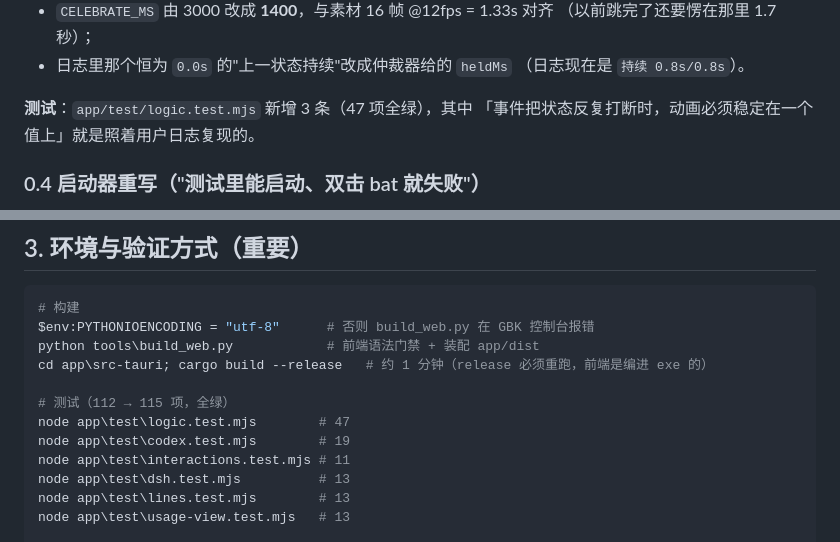
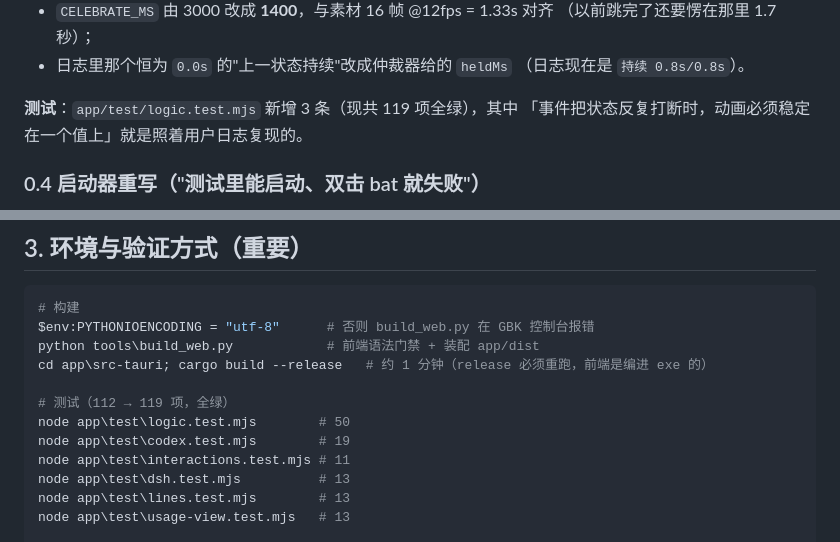
Before and after one commit to SIDIHUANG/Laopu_buddy, a Markdown page: OPEN-ISSUES.md, 2 parts joined by grey strips. Drawn GitHub-style.

Commit message:
docs: 统一测试项数口径为 119（逐套复核实测），重生成 v1\BUILD.txt

```diff
--- a/OPEN-ISSUES.md
+++ b/OPEN-ISSUES.md
@@ -88,7 +88,7 @@ python tools\see_pet.py --out runtime\shot.png   # 肉眼看整只都在
 * 日志里那个恒为 `0.0s` 的"上一状态持续"改成仲裁器给的 `heldMs`
   （日志现在是 `持续 0.8s/0.8s`）。
 
-**测试**：`app/test/logic.test.mjs` 新增 3 条（47 项全绿），其中
+**测试**：`app/test/logic.test.mjs` 新增 3 条（现共 119 项全绿），其中
 「事件把状态反复打断时，动画必须稳定在一个值上」就是照着用户日志复现的。
 
 ### 0.4 启动器重写（"测试里能启动、双击 bat 就失败"）
@@ -294,8 +294,8 @@ $env:PYTHONIOENCODING = "utf-8"      # 否则 build_web.py 在 GBK 控制台报
 python tools\build_web.py            # 前端语法门禁 + 装配 app/dist
 cd app\src-tauri; cargo build --release   # 约 1 分钟（release 必须重跑，前端是编进 exe 的）
 
-# 测试（112 → 115 项，全绿）
-node app\test\logic.test.mjs        # 47
+# 测试（112 → 119 项，全绿）
+node app\test\logic.test.mjs        # 50
 node app\test\codex.test.mjs        # 19
 node app\test\interactions.test.mjs # 11
 node app\test\dsh.test.mjs          # 13
```
